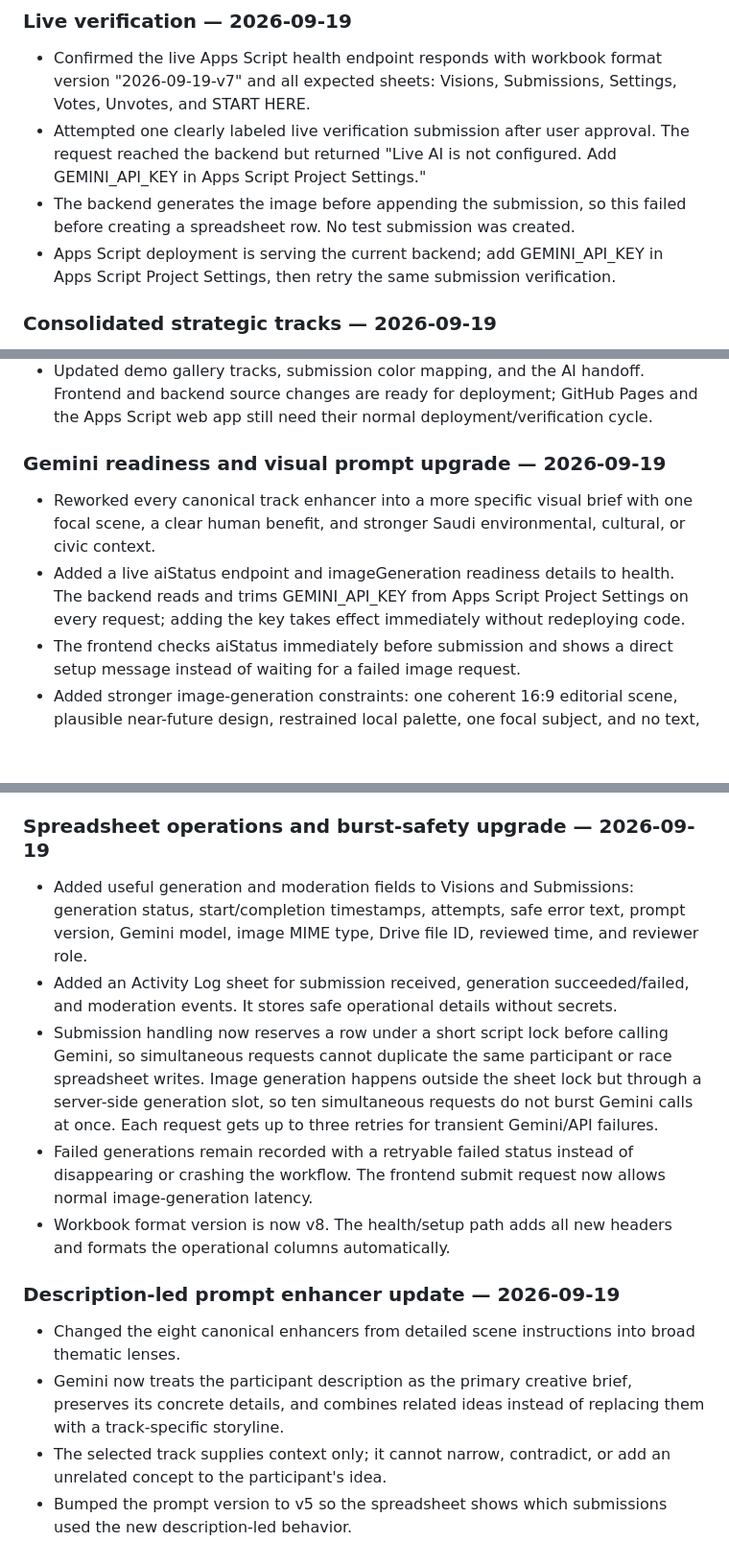
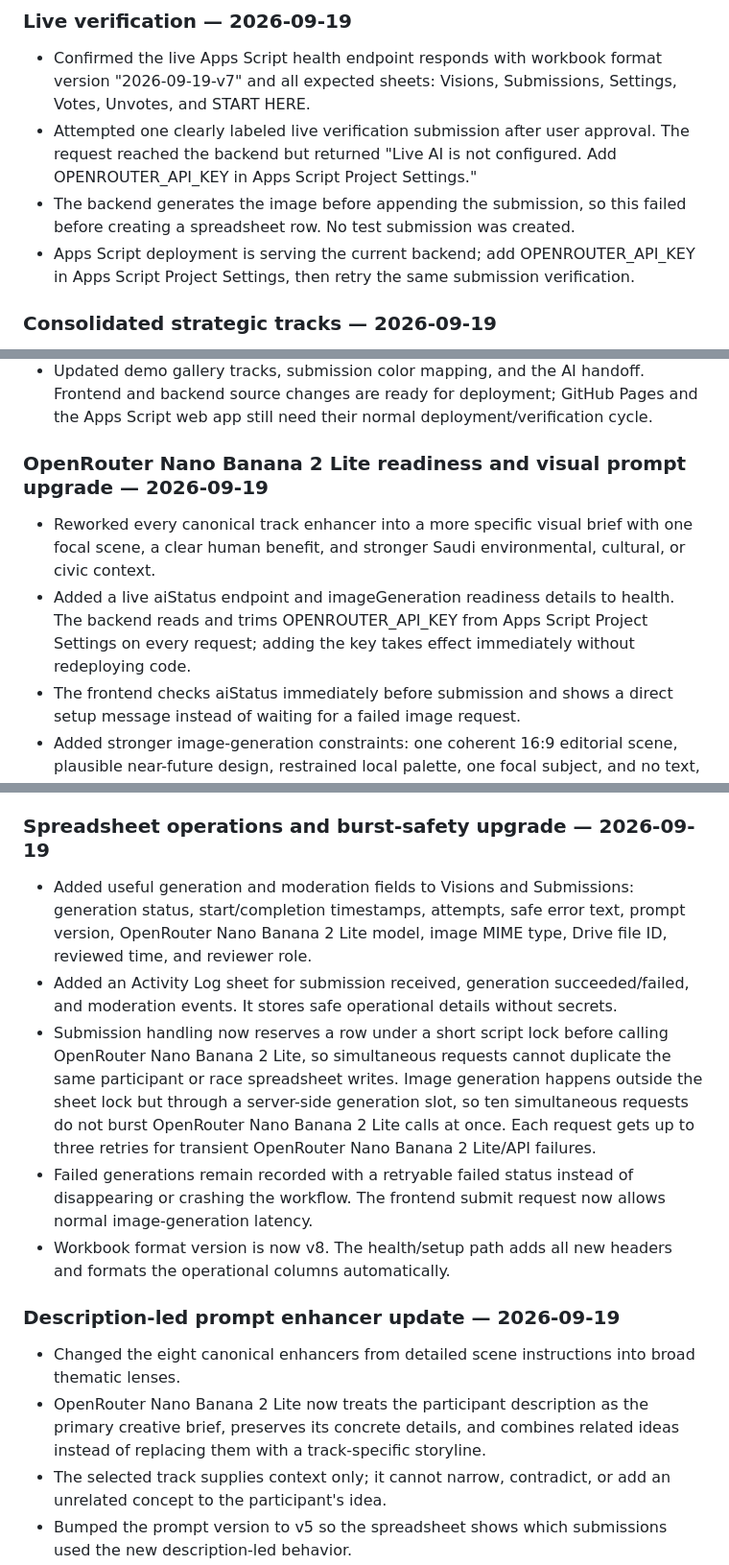
Before and after one commit to GoogleDevTeam/SaudiVision, a Markdown page: AI_HANDOFF.md, 3 parts joined by grey strips. Shown at 96% size. GitHub-like rendering; blank space fills up the shorter version.

Commit message:
Remove stale image provider key references

```diff
--- a/AI_HANDOFF.md
+++ b/AI_HANDOFF.md
@@ -368,9 +368,9 @@ Before coding, inspect the latest `main` branch and the live deployment state. T
 ### Live verification — 2026-09-19
 
 - Confirmed the live Apps Script health endpoint responds with workbook format version \"2026-09-19-v7\" and all expected sheets: Visions, Submissions, Settings, Votes, Unvotes, and START HERE.
-- Attempted one clearly labeled live verification submission after user approval. The request reached the backend but returned \"Live AI is not configured. Add GEMINI_API_KEY in Apps Script Project Settings.\"
+- Attempted one clearly labeled live verification submission after user approval. The request reached the backend but returned \"Live AI is not configured. Add OPENROUTER_API_KEY in Apps Script Project Settings.\"
 - The backend generates the image before appending the submission, so this failed before creating a spreadsheet row. No test submission was created.
-- Apps Script deployment is serving the current backend; add GEMINI_API_KEY in Apps Script Project Settings, then retry the same submission verification.
+- Apps Script deployment is serving the current backend; add OPENROUTER_API_KEY in Apps Script Project Settings, then retry the same submission verification.
 
 ### Consolidated strategic tracks — 2026-09-19
 
@@ -379,10 +379,10 @@ Before coding, inspect the latest `main` branch and the live deployment state. T
 - Kept a dedicated bilingual frontend and server-side prompt enhancer for every canonical choice. Legacy backend labels remain supported for existing records.
 - Updated demo gallery tracks, submission color mapping, and the AI handoff. Frontend and backend source changes are ready for deployment; GitHub Pages and the Apps Script web app still need their normal deployment/verification cycle.
 
-### Gemini readiness and visual prompt upgrade — 2026-09-19
+### OpenRouter Nano Banana 2 Lite readiness and visual prompt upgrade — 2026-09-19
 
 - Reworked every canonical track enhancer into a more specific visual brief with one focal scene, a clear human benefit, and stronger Saudi environmental, cultural, or civic context.
-- Added a live aiStatus endpoint and imageGeneration readiness details to health. The backend reads and trims GEMINI_API_KEY from Apps Script Project Settings on every request; adding the key takes effect immediately without redeploying code.
+- Added a live aiStatus endpoint and imageGeneration readiness details to health. The backend reads and trims OPENROUTER_API_KEY from Apps Script Project Settings on every request; adding the key takes effect immediately without redeploying code.
 - The frontend checks aiStatus immediately before submission and shows a direct setup message instead of waiting for a failed image request.
 - Added stronger image-generation constraints: one coherent 16:9 editorial scene, plausible near-future design, restrained local palette, one focal subject, and no text, logos, flags, collages, or variations.
 - Source files updated: index.html and google-apps-script.gs. Apps Script still needs the updated backend source deployed once; after that, future API-key changes only require updating the Script property.
@@ -399,16 +399,16 @@ Before coding, inspect the latest `main` branch and the live deployment state. T
 
 ### Spreadsheet operations and burst-safety upgrade — 2026-09-19
 
-- Added useful generation and moderation fields to Visions and Submissions: generation status, start/completion timestamps, attempts, safe error text, prompt version, Gemini model, image MIME type, Drive file ID, reviewed time, and reviewer role.
+- Added useful generation and moderation fields to Visions and Submissions: generation status, start/completion timestamps, attempts, safe error text, prompt version, OpenRouter Nano Banana 2 Lite model, image MIME type, Drive file ID, reviewed time, and reviewer role.
 - Added an Activity Log sheet for submission received, generation succeeded/failed, and moderation events. It stores safe operational details without secrets.
-- Submission handling now reserves a row under a short script lock before calling Gemini, so simultaneous requests cannot duplicate the same participant or race spreadsheet writes. Image generation happens outside the sheet lock but through a server-side generation slot, so ten simultaneous requests do not burst Gemini calls at once. Each request gets up to three retries for transient Gemini/API failures.
+- Submission handling now reserves a row under a short script lock before calling OpenRouter Nano Banana 2 Lite, so simultaneous requests cannot duplicate the same participant or race spreadsheet writes. Image generation happens outside the sheet lock but through a server-side generation slot, so ten simultaneous requests do not burst OpenRouter Nano Banana 2 Lite calls at once. Each request gets up to three retries for transient OpenRouter Nano Banana 2 Lite/API failures.
 - Failed generations remain recorded with a retryable failed status instead of disappearing or crashing the workflow. The frontend submit request now allows normal image-generation latency.
 - Workbook format version is now v8. The health/setup path adds all new headers and formats the operational columns automatically.
 
 ### Description-led prompt enhancer update — 2026-09-19
 
 - Changed the eight canonical enhancers from detailed scene instructions into broad thematic lenses.
-- Gemini now treats the participant description as the primary creative brief, preserves its concrete details, and combines related ideas instead of replacing them with a track-specific storyline.
+- OpenRouter Nano Banana 2 Lite now treats the participant description as the primary creative brief, preserves its concrete details, and combines related ideas instead of replacing them with a track-specific storyline.
 - The selected track supplies context only; it cannot narrow, contradict, or add an unrelated concept to the participant's idea.
 - Bumped the prompt version to v5 so the spreadsheet shows which submissions used the new description-led behavior.
 
```
Also changed, not shown: other parts of AI_HANDOFF.md (+2 -2 lines).
